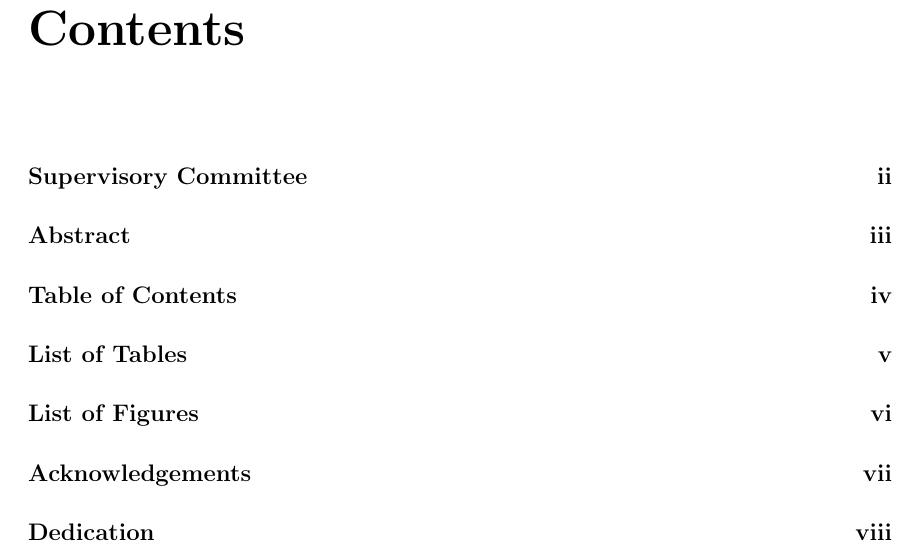
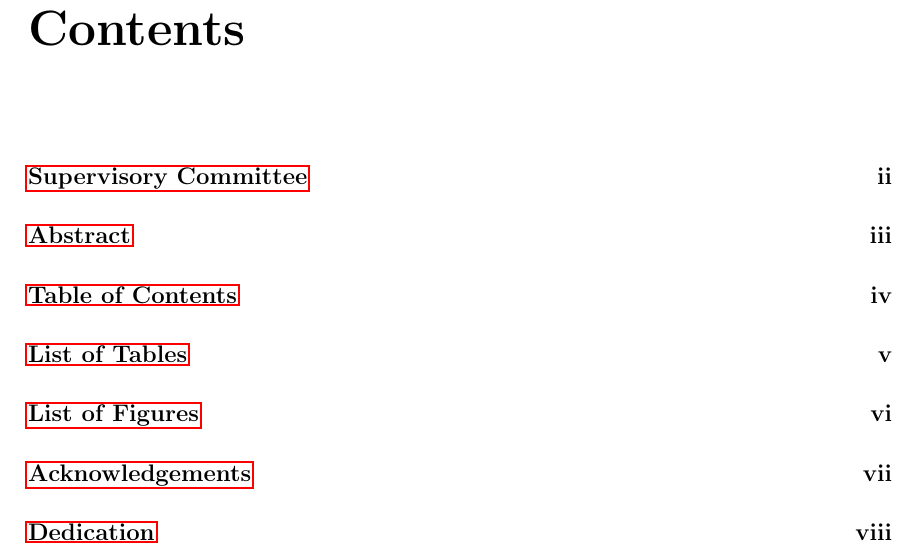
Before and after one commit to etcwilde/Thesis, a LaTeX thesis (thesis/thesis.tex, which reads thesis/macros/use_packages.tex): part of page 4 of 8, cut so that both start at the same text. Compiled offline with pdfLaTeX.

Commit message:
Adding a bunch of packages

```diff
--- a/thesis/macros/use_packages.tex
+++ b/thesis/macros/use_packages.tex
@@ -1,20 +1,39 @@
-% Long Table and decimal aligned columns
+%% Long Table and decimal aligned columns
 \usepackage{dcolumn}
 \usepackage{longtable}
+\usepackage{tabulary}
+\usepackage{booktabs}
+\usepackage{multirow}
 
-% Mathematics support
+%% Mathematics support
 \usepackage{amsmath}
 \usepackage{amsthm}
 \usepackage{amssymb}
 
-% Text Control
+%% Algorithm Control
+\usepackage{algorithm}
+\usepackage{algpseudocode}
+
+%% Text Control
 \usepackage{xspace}
 \usepackage{textcase}
+\usepackage{url}
 
-% Graphics
+%% Graphics
 \usepackage{xcolor}
 \usepackage{color}
 \usepackage{wasysym}
+\usepackage{tikz}
 \usepackage{graphics}
-\usepackage{graphicx}   % A package to allow insertion of
-                        % external image files
+\usepackage{graphicx}
+
+%% Referencing
+\usepackage[unicode=true,
+          pdftitle={\thesistitle},
+          pdfauthor={Evan Wilde},
+          colorlinks=false]{hyperref}
+
+%% Configure Packages
+\usetikzlibrary{positioning, arrows}
+
+\algdef{SE}[DOWHILE]{Do}{doWhile}{\algorithmicdo}[1]{\algorithmicwhile\ #1}%
```
